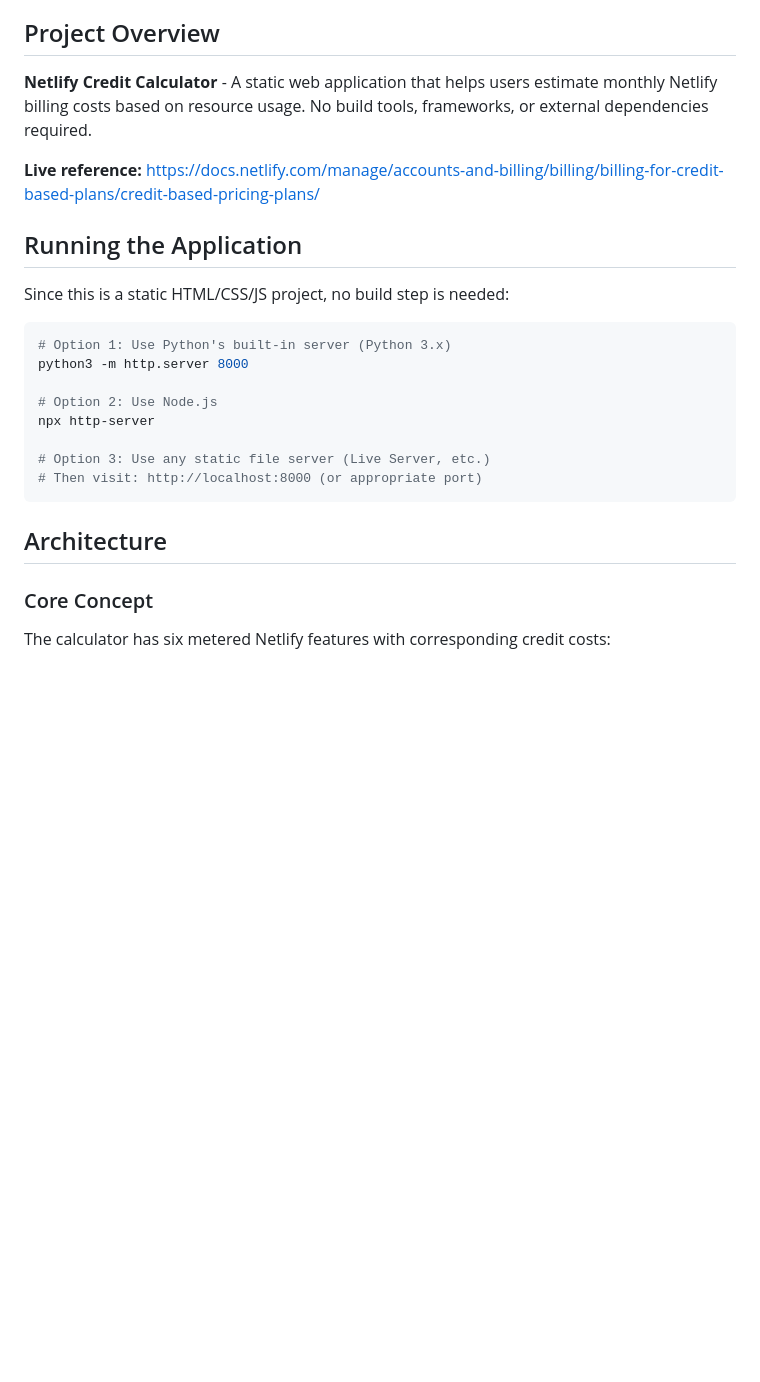
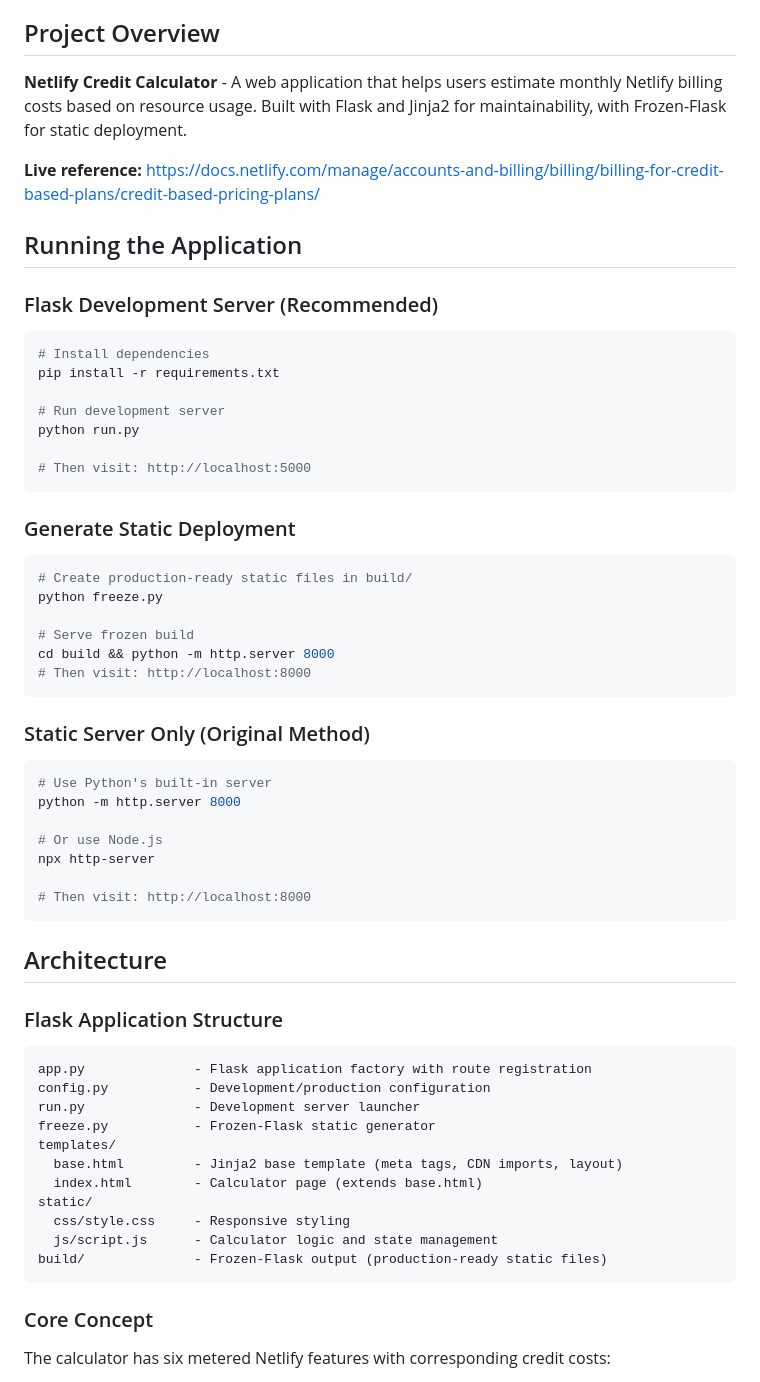
Before and after one commit to va-systems/netlifyCalc, a Markdown page: CLAUDE.md, the part around one of its changes. Drawn GitHub-style; blank space fills up the shorter version.

````diff
--- a/CLAUDE.md
+++ b/CLAUDE.md
@@ -4,26 +4,64 @@ This file provides guidance to Claude Code (claude.ai/code) when working with co
 
 ## Project Overview
 
-**Netlify Credit Calculator** - A static web application that helps users estimate monthly Netlify billing costs based on resource usage. No build tools, frameworks, or external dependencies required.
+**Netlify Credit Calculator** - A web application that helps users estimate monthly Netlify billing costs based on resource usage. Built with Flask and Jinja2 for maintainability, with Frozen-Flask for static deployment.
 
 **Live reference:** https://docs.netlify.com/manage/accounts-and-billing/billing/billing-for-credit-based-plans/credit-based-pricing-plans/
 
 ## Running the Application
 
-Since this is a static HTML/CSS/JS project, no build step is needed:
+### Flask Development Server (Recommended)
 
 ```bash
-# Option 1: Use Python's built-in server (Python 3.x)
-python3 -m http.server 8000
+# Install dependencies
+pip install -r requirements.txt
 
-# Option 2: Use Node.js
+# Run development server
+python run.py
+
+# Then visit: http://localhost:5000
+```
+
+### Generate Static Deployment
+
+```bash
+# Create production-ready static files in build/
+python freeze.py
+
+# Serve frozen build
+cd build && python -m http.server 8000
+# Then visit: http://localhost:8000
+```
+
+### Static Server Only (Original Method)
+
+```bash
+# Use Python's built-in server
+python -m http.server 8000
+
+# Or use Node.js
 npx http-server
 
-# Option 3: Use any static file server (Live Server, etc.)
-# Then visit: http://localhost:8000 (or appropriate port)
+# Then visit: http://localhost:8000
 ```
 
 ## Architecture
+
+### Flask Application Structure
+
+```
+app.py              - Flask application factory with route registration
+config.py           - Development/production configuration
+run.py              - Development server launcher
+freeze.py           - Frozen-Flask static generator
+templates/
+  base.html         - Jinja2 base template (meta tags, CDN imports, layout)
+  index.html        - Calculator page (extends base.html)
+static/
+  css/style.css     - Responsive styling
+  js/script.js      - Calculator logic and state management
+build/              - Frozen-Flask output (production-ready static files)
+```
 
 ### Core Concept
 
````
Also changed, not shown: other parts of CLAUDE.md (+41 -14 lines).
